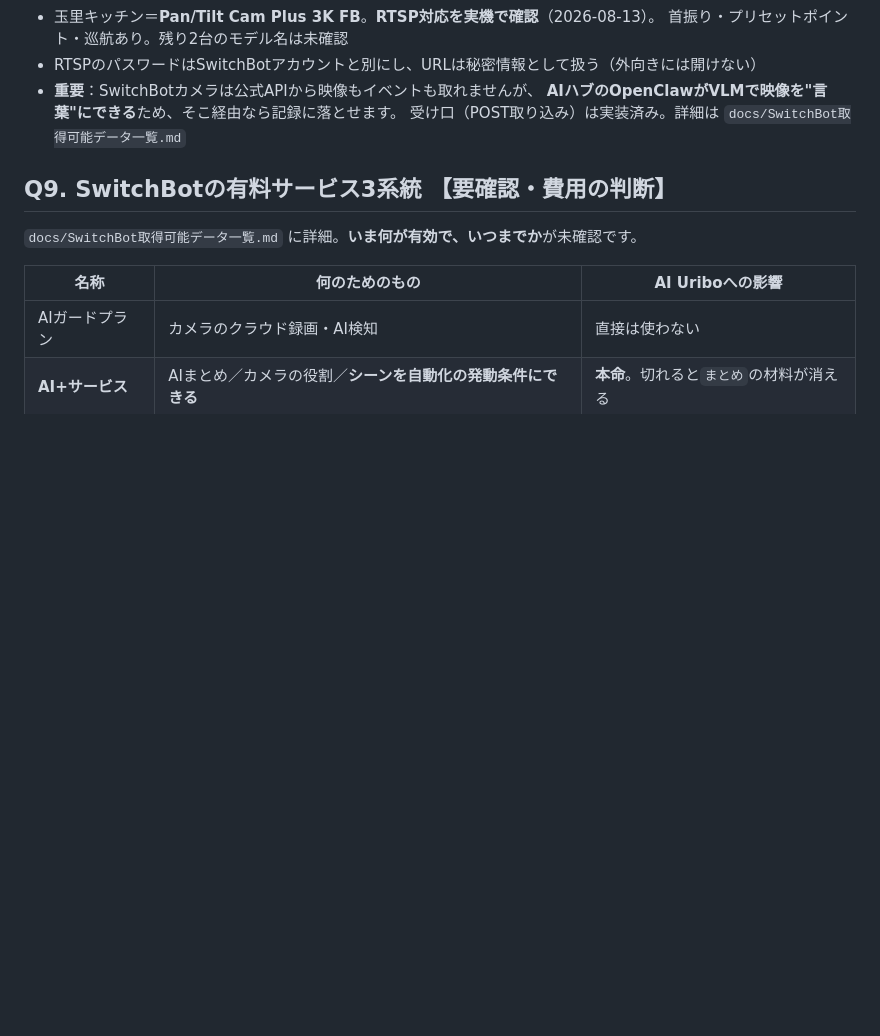
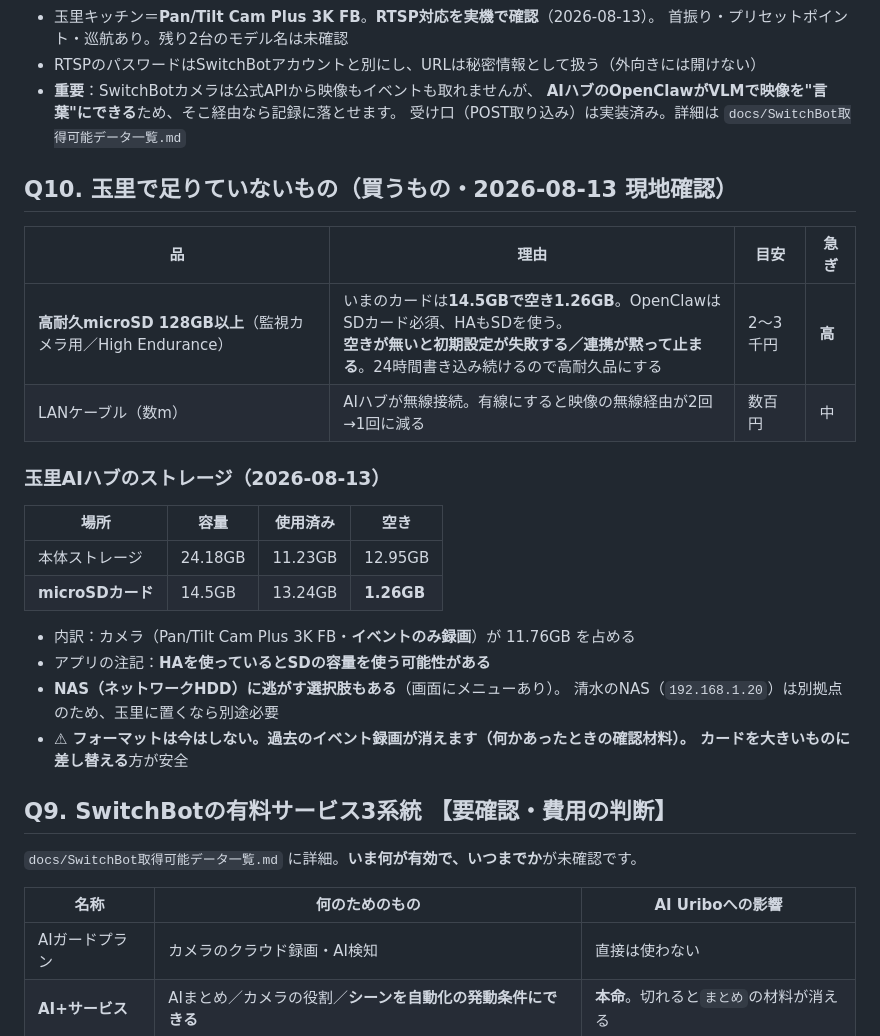
Before and after one commit to uribomarketing-dev/uribobase, a Markdown page: ai-uribo/QUESTIONS.md, the part around the change. Drawn GitHub-style; blank space fills up the shorter version.

Commit message:
SDカードの空きが1.26GBしかないことを記録し、買うものリストを作った
OpenClawはSD必須でHAもSDを使うため、この空きでは初期設定が失敗し
得る。過去のイベント録画が消えるためフォーマットではなく差し替えを
推奨。ハブ有線化用のLANケーブルと合わせて買うものとして残した。

Co-Authored-By: Claude Opus 5 <noreply@anthropic.com>
Claude-Session: https://claude.ai/code/session_01JVxZkjALtVzmEtkuhyCHca

```diff
--- a/ai-uribo/QUESTIONS.md
+++ b/ai-uribo/QUESTIONS.md
@@ -58,6 +58,27 @@ Q1〜Q4は本番投入前にご確認ください。
 - **重要**：SwitchBotカメラは公式APIから映像もイベントも取れませんが、
   **AIハブのOpenClawがVLMで映像を"言葉"にできる**ため、そこ経由なら記録に落とせます。
   受け口（POST取り込み）は実装済み。詳細は `docs/SwitchBot取得可能データ一覧.md`
+
+## Q10. 玉里で足りていないもの（買うもの・2026-08-13 現地確認）
+
+| 品 | 理由 | 目安 | 急ぎ |
+|---|---|---|---|
+| **高耐久microSD 128GB以上**（監視カメラ用／High Endurance） | いまのカードは**14.5GBで空き1.26GB**。OpenClawはSDカード必須、HAもSDを使う。<br>**空きが無いと初期設定が失敗する／連携が黙って止まる**。24時間書き込み続けるので高耐久品にする | 2〜3千円 | **高** |
+| LANケーブル（数m） | AIハブが無線接続。有線にすると映像の無線経由が2回→1回に減る | 数百円 | 中 |
+
+### 玉里AIハブのストレージ（2026-08-13）
+
+| 場所 | 容量 | 使用済み | 空き |
+|---|---|---|---|
+| 本体ストレージ | 24.18GB | 11.23GB | 12.95GB |
+| **microSDカード** | 14.5GB | 13.24GB | **1.26GB** |
+
+- 内訳：カメラ（Pan/Tilt Cam Plus 3K FB・**イベントのみ録画**）が 11.76GB を占める
+- アプリの注記：**HAを使っているとSDの容量を使う可能性がある**
+- **NAS（ネットワークHDD）に逃がす選択肢もある**（画面にメニューあり）。
+  清水のNAS（`192.168.1.20`）は別拠点のため、玉里に置くなら別途必要
+- ⚠ **フォーマットは今はしない。**過去のイベント録画が消えます（何かあったときの確認材料）。
+  カードを大きいものに**差し替える**方が安全
 
 ## Q9. SwitchBotの有料サービス3系統 【要確認・費用の判断】
 
```
